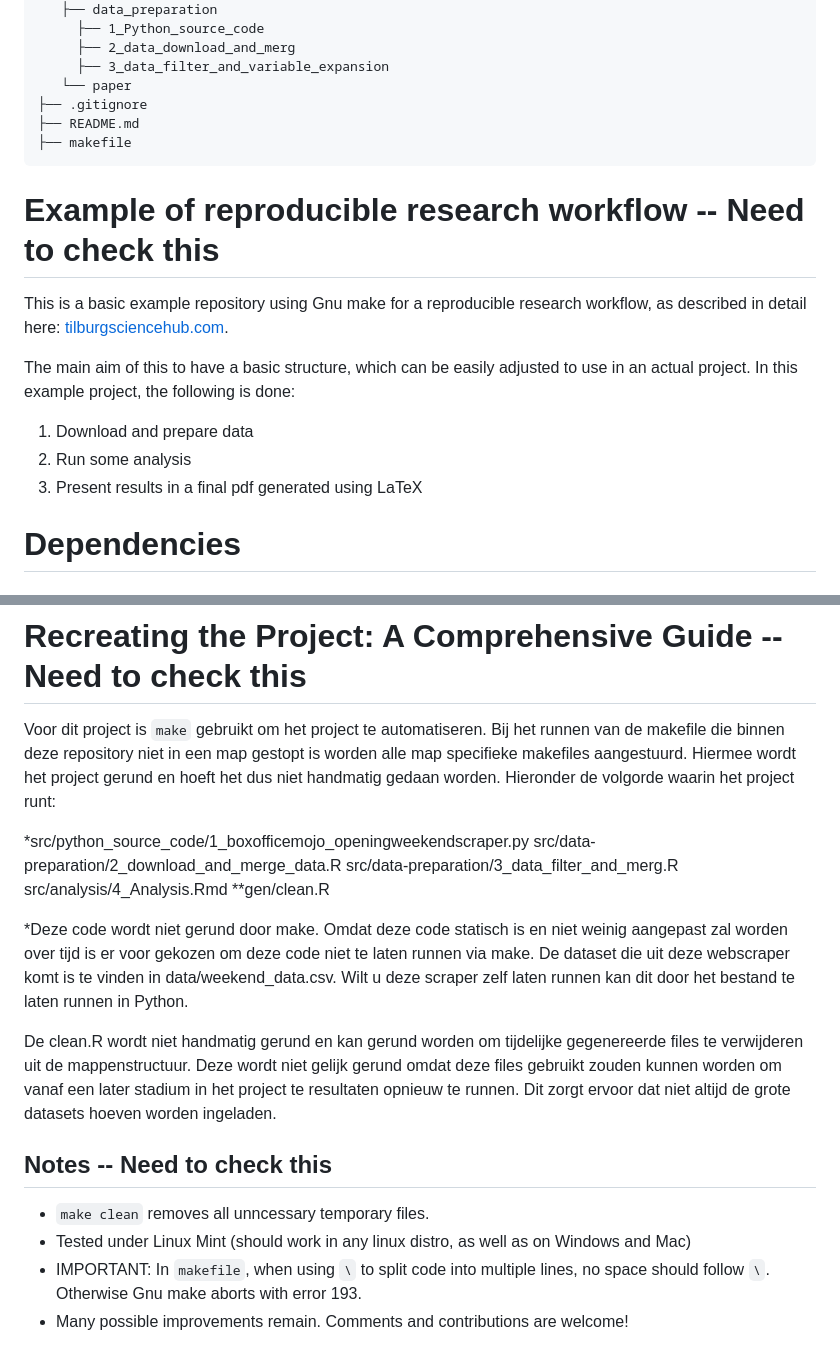
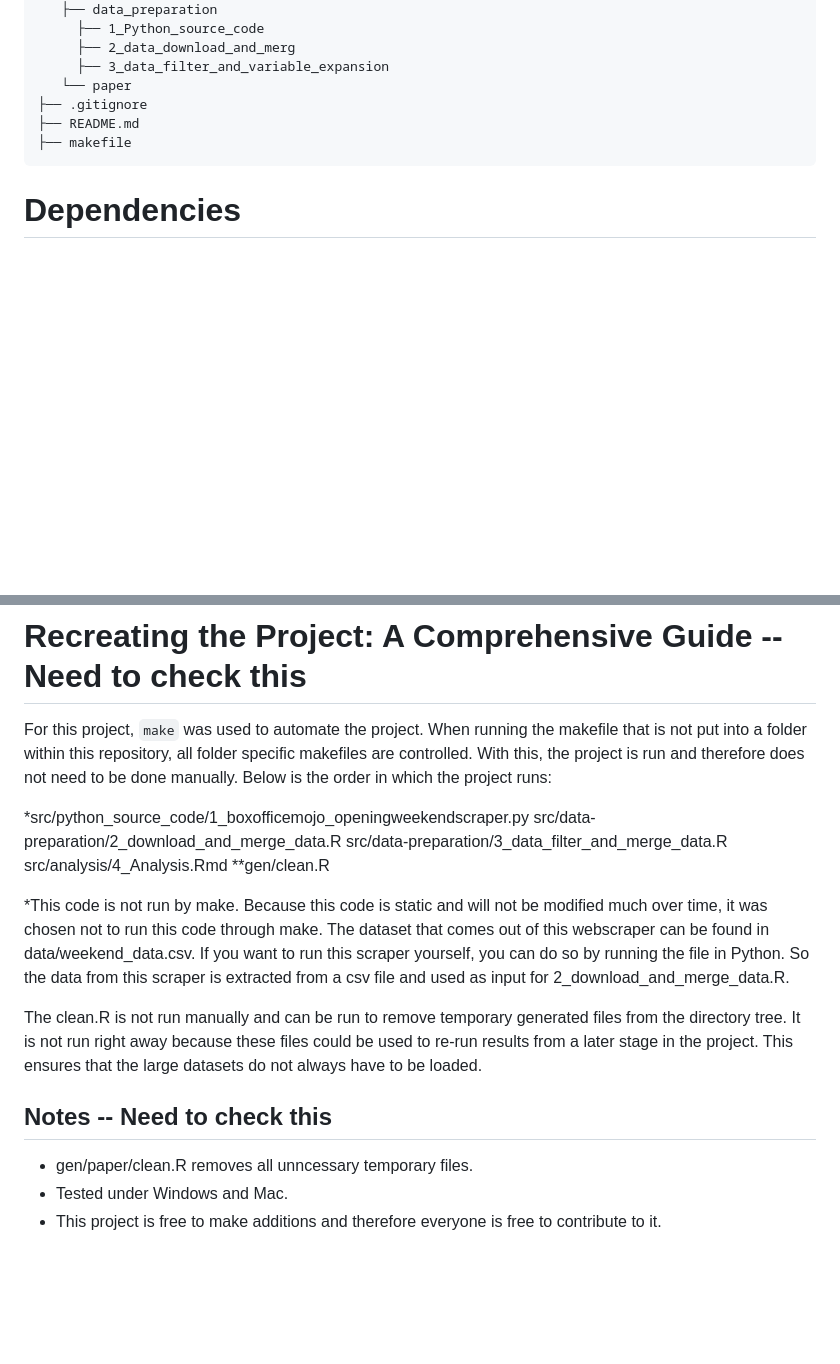
Before and after one commit to course-dprep/Investigating-IMDB-data, a Markdown page: README.md, 2 parts joined by grey strips. Drawn GitHub-style; blank space fills up the shorter version.

````diff
--- a/README.md
+++ b/README.md
@@ -60,15 +60,6 @@ Looking at the results, we clearly observe a difference in the two means between
 ├── README.md
 ├── makefile
 ```
-# Example of reproducible research workflow -- Need to check this
-
-This is a basic example repository using Gnu make for a reproducible research workflow, as described in detail here: [tilburgsciencehub.com](http://tilburgsciencehub.com/).
-
-The main aim of this to have a basic structure, which can be easily adjusted to use in an actual project.  In this example project, the following is done:
-1. Download and prepare data
-2. Run some analysis
-3. Present results in a final pdf generated using LaTeX
-
 # Dependencies
 ## Software
 In this research project, a diverse range of software applications were employed to gather and manipulate data effectively. Below, you will find a comprehensive list of the requisite software packages utilized throughout the course of this project:
@@ -102,20 +93,19 @@ Data analysis:
 - library(readr)
 
 # Recreating the Project: A Comprehensive Guide -- Need to check this
-Voor dit project is ```make``` gebruikt om het project te automatiseren. Bij het runnen van de makefile die binnen deze repository niet in een map gestopt is worden alle map specifieke makefiles aangestuurd. Hiermee wordt het project gerund en hoeft het dus niet handmatig gedaan worden. Hieronder de volgorde waarin het project runt:
+For this project, ```make``` was used to automate the project. When running the makefile that is not put into a folder within this repository, all folder specific makefiles are controlled. With this, the project is run and therefore does not need to be done manually. Below is the order in which the project runs:
 
 *src/python_source_code/1_boxofficemojo_openingweekendscraper.py
 src/data-preparation/2_download_and_merge_data.R
-src/data-preparation/3_data_filter_and_merg.R
+src/data-preparation/3_data_filter_and_merge_data.R
 src/analysis/4_Analysis.Rmd
 **gen/clean.R
 
-*Deze code wordt niet gerund door make. Omdat deze code statisch is en niet weinig aangepast zal worden over tijd is er voor gekozen om deze code niet te laten runnen via make. De dataset die uit deze webscraper komt is te vinden in data/weekend_data.csv. Wilt u deze scraper zelf laten runnen kan dit door het bestand te laten runnen in Python.
+*This code is not run by make. Because this code is static and will not be modified much over time, it was chosen not to run this code through make. The dataset that comes out of this webscraper can be found in data/weekend_data.csv. If you want to run this scraper yourself, you can do so by running the file in Python. So the data from this scraper is extracted from a csv file and used as input for 2_download_and_merge_data.R.
 
-De clean.R wordt niet handmatig gerund en kan gerund worden om tijdelijke gegenereerde files te verwijderen uit de mappenstructuur. Deze wordt niet gelijk gerund omdat deze files gebruikt zouden kunnen worden om vanaf een later stadium in het project te resultaten opnieuw te runnen. Dit zorgt ervoor dat niet altijd de grote datasets hoeven worden ingeladen.
+The clean.R is not run manually and can be run to remove temporary generated files from the directory tree. It is not run right away because these files could be used to re-run results from a later stage in the project. This ensures that the large datasets do not always have to be loaded.
 
 ## Notes -- Need to check this
-- `make clean` removes all unncessary temporary files.
-- Tested under Linux Mint (should work in any linux distro, as well as on Windows and Mac)
-- IMPORTANT: In `makefile`, when using `\` to split code into multiple lines, no space should follow `\`. Otherwise Gnu make aborts with error 193.
-- Many possible improvements remain. Comments and contributions are welcome!
+- gen/paper/clean.R removes all unncessary temporary files.
+- Tested under Windows and Mac.
+- This project is free to make additions and therefore everyone is free to contribute to it.
````
